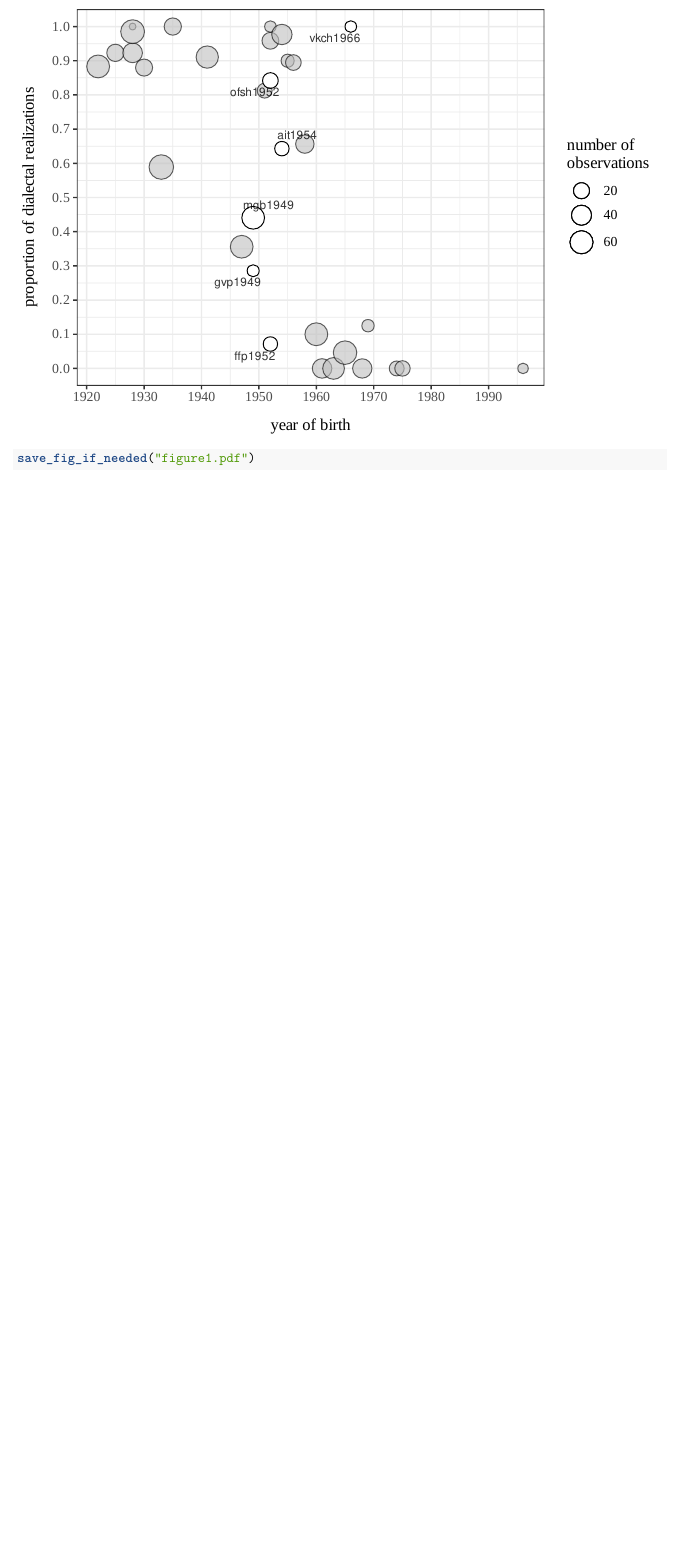
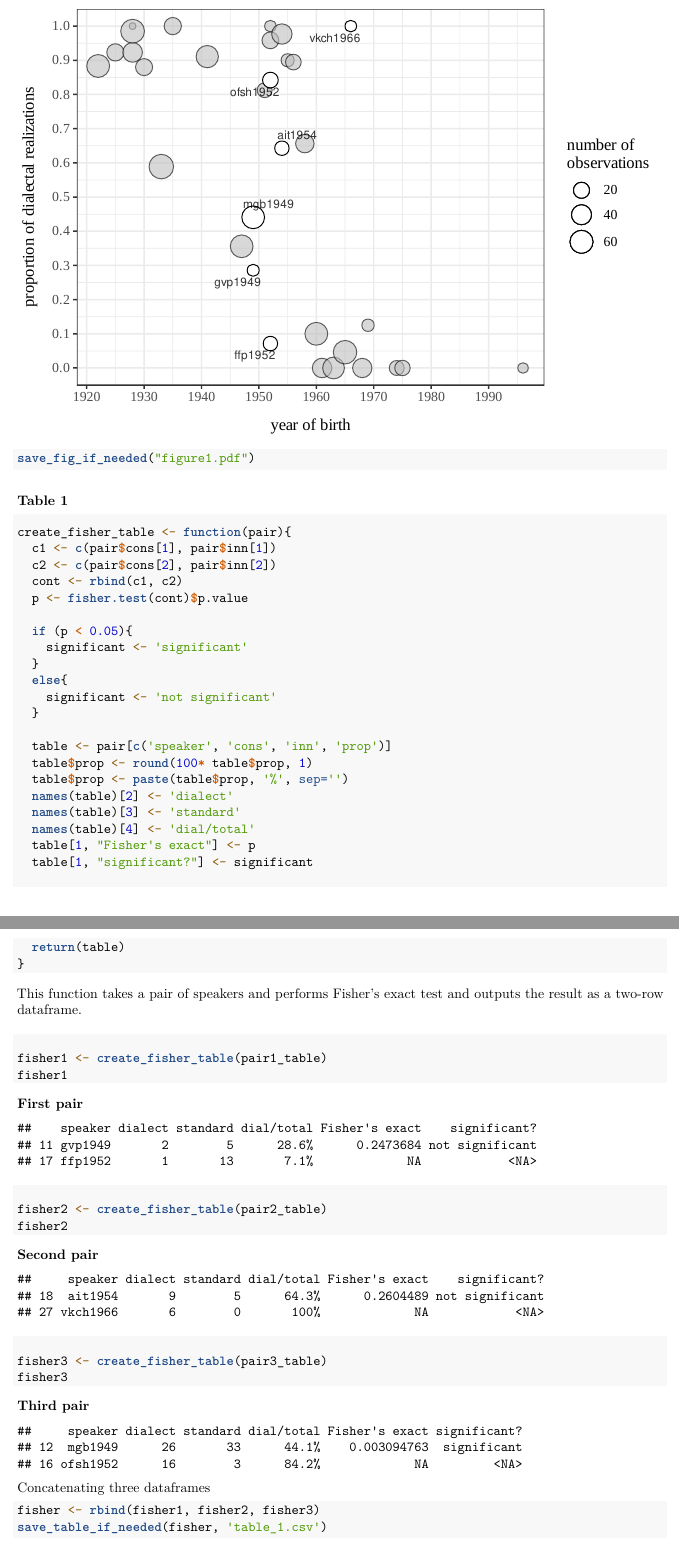
Before and after one commit to LingConLab/Ustja_dialect_loss, an R Markdown document (reproduction.Rmd): part of page 6 of 10 before the commit and two parts of pages 7 and 8 of 12 after it, the two joined at a grey line, cut so that both start at the same text, the shorter picture padded with empty space. Rendered offline with R 4.5, knitr and Pandoc, then LaTeX, with nearby package versions; code that draws random numbers runs with fixed seeds of ours; some code elsewhere in the file could not run offline.

Commit message:
some code to create table 1 added

````diff
--- a/reproduction.Rmd
+++ b/reproduction.Rmd
@@ -290,6 +305,59 @@ fig_threepairs
 save_fig_if_needed("figure1.pdf")
 ```
 
+### Table 1
+```{r table1}
+create_fisher_table <- function(pair){
+  c1 <- c(pair$cons[1], pair$inn[1])
+  c2 <- c(pair$cons[2], pair$inn[2])
+  cont <- rbind(c1, c2)
+  p <- fisher.test(cont)$p.value
+
+  if (p < 0.05){
+    significant <- 'significant'
+  }
+  else{
+    significant <- 'not significant'
+  }
+
+  table <- pair[c('speaker', 'cons', 'inn', 'prop')]
+  table$prop <- round(100* table$prop, 1)
+  table$prop <- paste(table$prop, '%', sep='')
+  names(table)[2] <- 'dialect'
+  names(table)[3] <- 'standard'
+  names(table)[4] <- 'dial/total'
+  table[1, "Fisher's exact"] <- p
+  table[1, "significant?"] <- significant
+
+  return(table)
+}
+```
+This function takes a pair of speakers and performs Fisher's exact test and outputs the result as a two-row dataframe.
+
+#### First pair
+```{r pair1}
+fisher1 <- create_fisher_table(pair1_table)
+fisher1
+```
+
+#### Second pair
+```{r pair2}
+fisher2 <- create_fisher_table(pair2_table)
+fisher2
+```
+
+#### Third pair
+```{r pair3}
+fisher3 <- create_fisher_table(pair3_table)
+fisher3
+```
+
+Concatenating three dataframes
+```{r}
+fisher <- rbind(fisher1, fisher2, fisher3)
+save_table_if_needed(fisher, 'table_1.csv')
+```
+
 ### Figure 2
 ```{r figure2, warning=FALSE}
 figs$PREP
````
Also changed, not shown: reproduction.Rmd (22 more changed lines).
